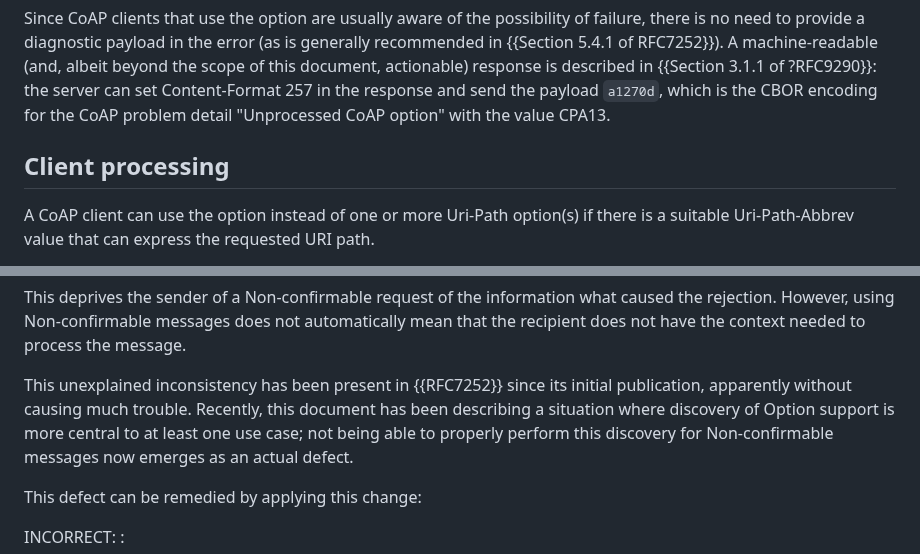
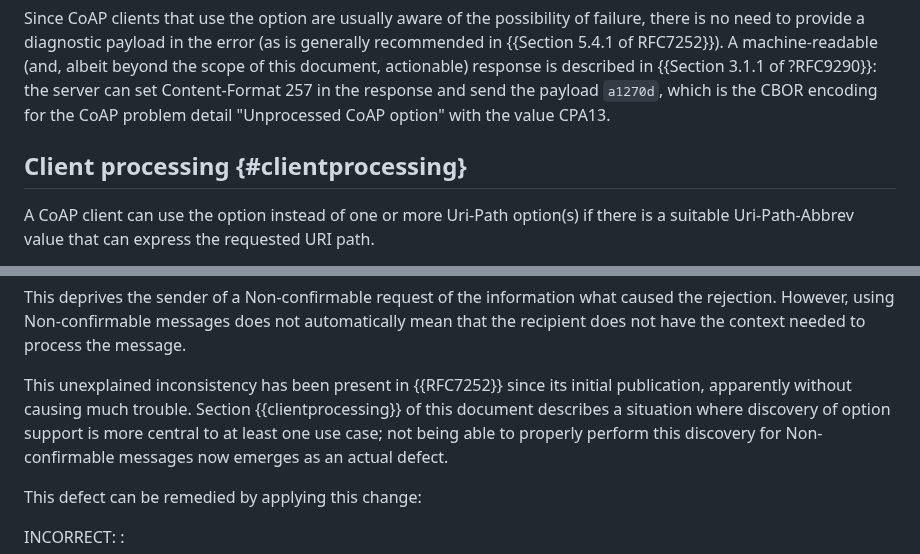
Before and after one commit to core-wg/uri-path-abbrev, a Markdown page: draft-ietf-core-uri-path-abbrev.md, 2 parts joined by grey strips. Drawn GitHub-style.

Commit message:
Fix backreference into the main document

```diff
--- a/draft-ietf-core-uri-path-abbrev.md
+++ b/draft-ietf-core-uri-path-abbrev.md
@@ -173,7 +173,7 @@ A machine-readable (and, albeit beyond the scope of this document, actionable) r
 the server can set Content-Format 257 in the response and send the payload `a1270d`,
 which is the CBOR encoding for the CoAP problem detail "Unprocessed CoAP option" with the value CPA13.
 
-## Client processing
+## Client processing {#clientprocessing}
 
 A CoAP client can use the option instead of one or more Uri-Path option(s) if there is a suitable Uri-Path-Abbrev value
 that can express the requested URI path.
@@ -461,8 +461,8 @@ message.
 
 This unexplained inconsistency has been present in {{RFC7252}} since its
 initial publication, apparently without causing much trouble.
-Recently, this document has been describing a situation where discovery of
-Option support is more central to at least one use case; not being
+Section {{clientprocessing}} of this document describes a situation where discovery of
+option support is more central to at least one use case; not being
 able to properly perform this discovery for Non-confirmable messages now
 emerges as an actual defect.
 
```
